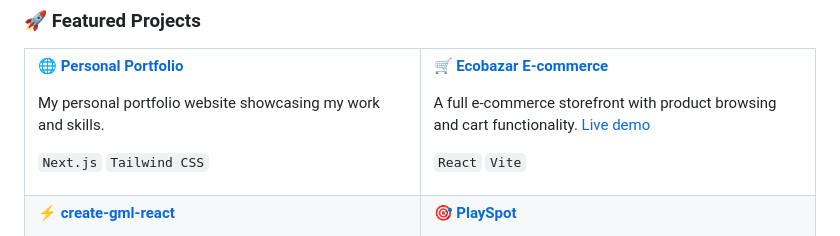
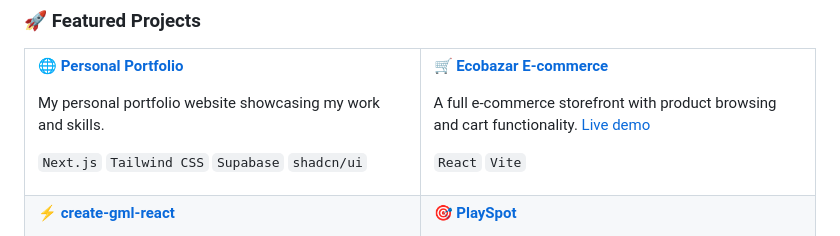
Before and after one commit to muhammedahmed20/muhammedahmed20, a Markdown page: README.md, the part around the change. Rendered like a GitHub page.

```diff
--- a/README.md
+++ b/README.md
@@ -96,7 +96,7 @@ Fast load times and clean architecture on every project I ship.
 
 My personal portfolio website showcasing my work and skills.
 
-`Next.js` `Tailwind CSS`
+`Next.js` `Tailwind CSS` `Supabase` `shadcn/ui`
 
 </td>
 <td width="50%" valign="top">
```
